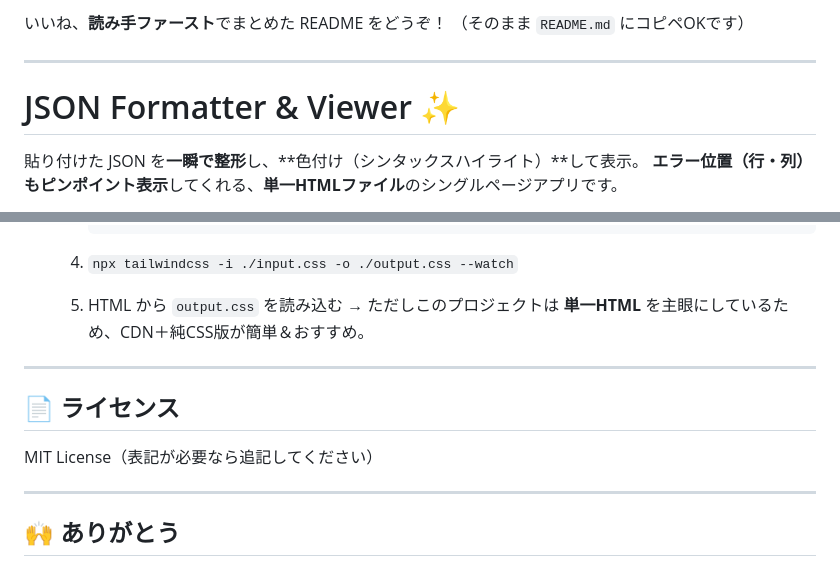
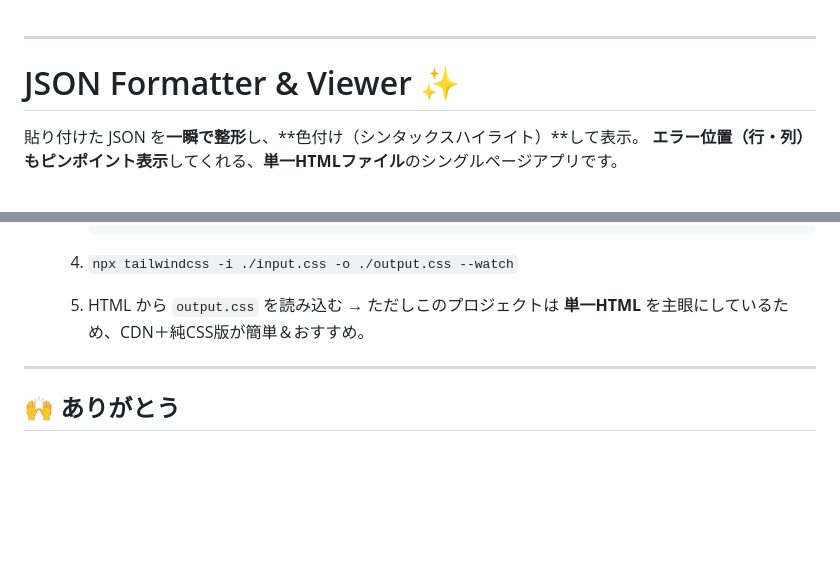
Before and after one commit to shimarin0815/json-formatter-viewer, a Markdown page: README.md, 2 parts joined by grey strips. GitHub-like rendering; blank space fills up the shorter version.

Commit message:
Clean up README content
Removed unnecessary Japanese text and license section from README.

```diff
--- a/README.md
+++ b/README.md
@@ -1,6 +1,3 @@
-いいね、**読み手ファースト**でまとめた README をどうぞ！
-（そのまま `README.md` にコピペOKです）
-
 ---
 
 # JSON Formatter & Viewer ✨
@@ -185,12 +182,6 @@ python3 -m http.server
 
 ---
 
-## 📄 ライセンス
-
-MIT License（表記が必要なら追記してください）
-
----
-
 ## 🙌 ありがとう
 
 * Editor: [Monaco Editor（VS Codeエンジン）]
```
